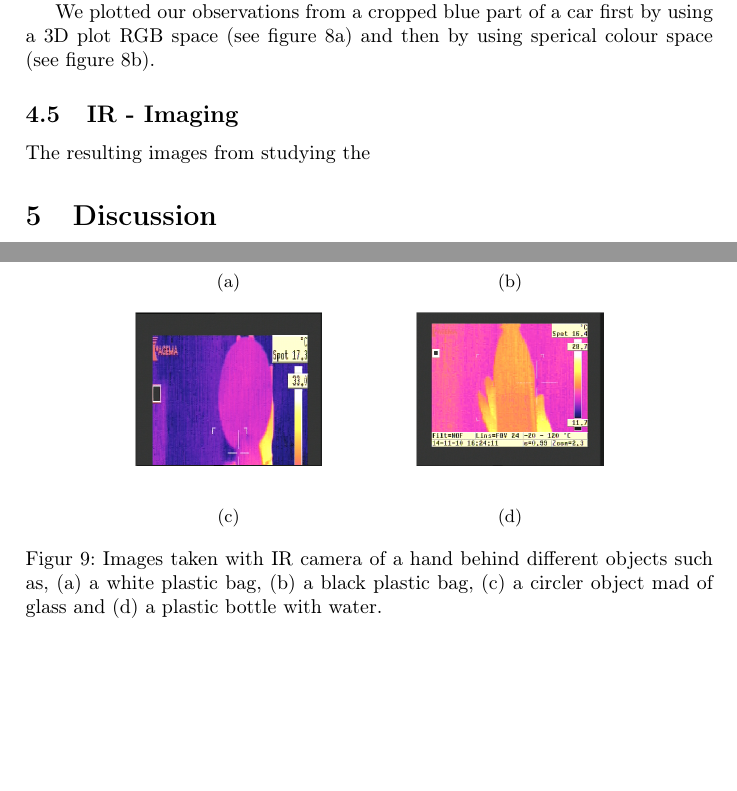
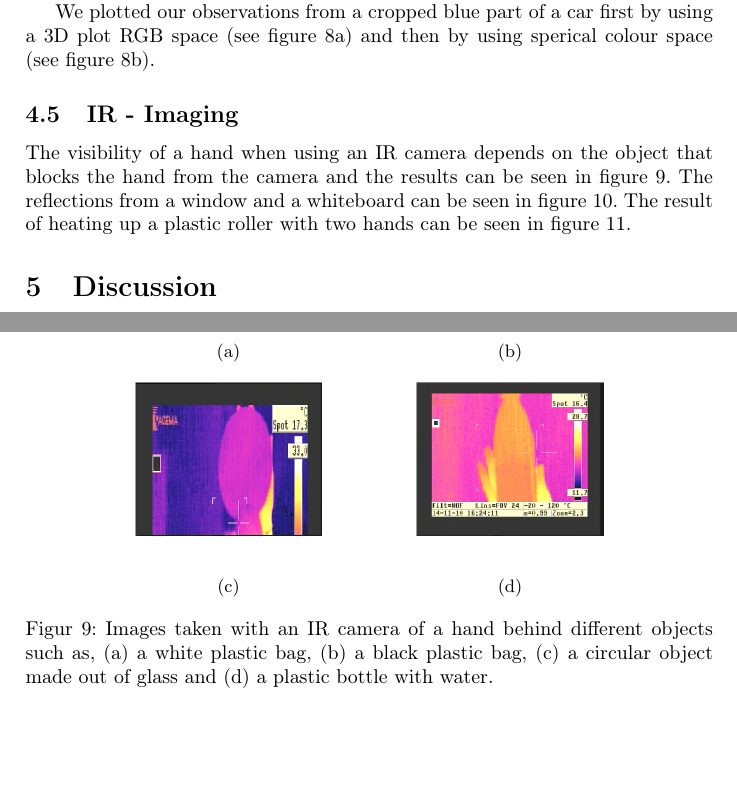
Before and after one commit to mdlnbstrm/multispectral-imaging-lab1, a LaTeX document (Report/report.tex, which reads Report/sections/results.tex): two parts of pages 3 and 6 of 7, joined at a grey line, cut so that both start at the same text, the shorter picture padded with empty space. Compiled offline with pdfLaTeX.

Commit message:
ircameraref

```diff
--- a/Report/sections/results.tex
+++ b/Report/sections/results.tex
@@ -160,8 +160,7 @@ We plotted our observations from a cropped blue part of a car first by using a 3
 \end{figure}
 
 \subsection{IR - Imaging}
-% Text here
-The resulting images from studying the
+The visibility of a hand when using an IR camera depends on the object that blocks the hand from the camera and the results can be seen in figure \ref{fig:hand}. The reflections from a window and a whiteboard can be seen in figure \ref{fig:ref}. The result of heating up a plastic roller with two hands can be seen in figure \ref{fig:heat}.
 \begin{figure}[h]
 	\centering
 	\begin{subfigure}[b]{0.4\textwidth}
@@ -185,7 +184,7 @@ The resulting images from studying the
 		\caption{}
 		\label{fig:waterBottle}
 	\end{subfigure}
-	\caption{Images taken with IR camera of a hand behind different objects such as, (a) a white plastic bag, (b) a black plastic bag, (c) a circler object mad of glass and (d) a plastic bottle with water.}
+	\caption{Images taken with an IR camera of a hand behind different objects such as, (a) a white plastic bag, (b) a black plastic bag, (c) a circular object made out of glass and (d) a plastic bottle with water.}
 	\label{fig:hand}
 \end{figure}
 \begin{figure}
```
